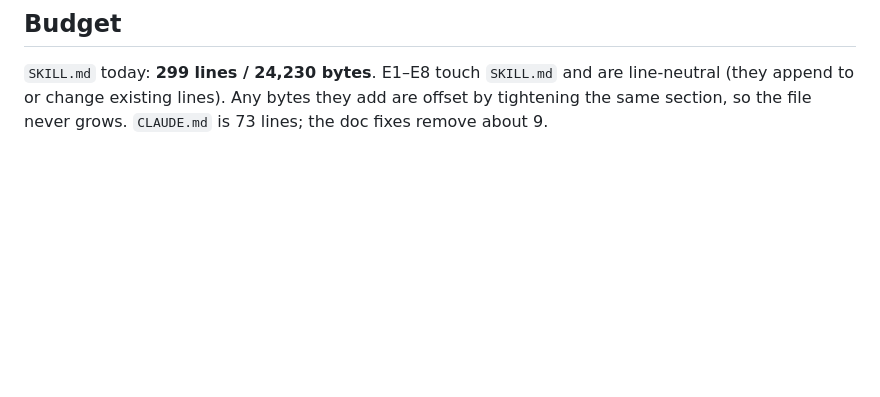
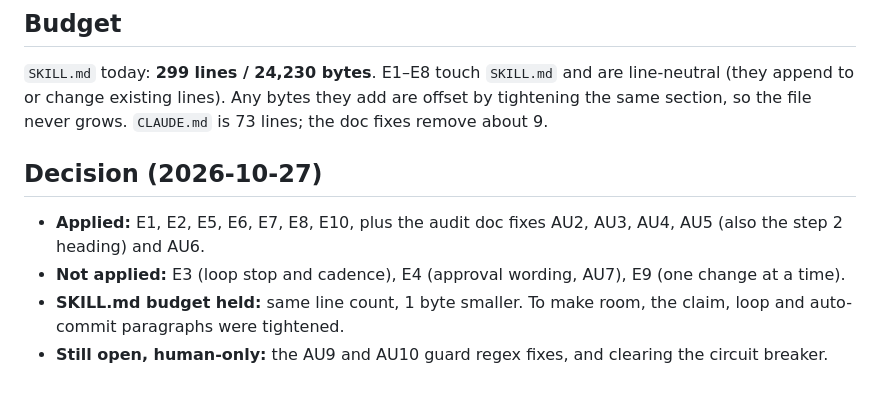
Before and after one commit to karachiwaladev/contour-jonas-oct-2026-qa-amna-razzak, a Markdown page: retro/2026-10-27.md, the part around the change. Rendered like a GitHub page; blank space fills up the shorter version.

```diff
--- a/retro/2026-10-27.md
+++ b/retro/2026-10-27.md
@@ -152,3 +152,9 @@ Status: C1, C2 and C4–F3 are already fixed in `SKILL.md`. Reopened tickets (C3
 
 ## Budget
 `SKILL.md` today: **299 lines / 24,230 bytes**. E1–E8 touch `SKILL.md` and are line-neutral (they append to or change existing lines). Any bytes they add are offset by tightening the same section, so the file never grows. `CLAUDE.md` is 73 lines; the doc fixes remove about 9.
+
+## Decision (2026-10-27)
+- **Applied:** E1, E2, E5, E6, E7, E8, E10, plus the audit doc fixes AU2, AU3, AU4, AU5 (also the step 2 heading) and AU6.
+- **Not applied:** E3 (loop stop and cadence), E4 (approval wording, AU7), E9 (one change at a time).
+- **SKILL.md budget held:** same line count, 1 byte smaller. To make room, the claim, loop and auto-commit paragraphs were tightened.
+- **Still open, human-only:** the AU9 and AU10 guard regex fixes, and clearing the circuit breaker.
```
Also changed, not shown: CLAUDE.md (+5 -16 lines), 1 other file.
